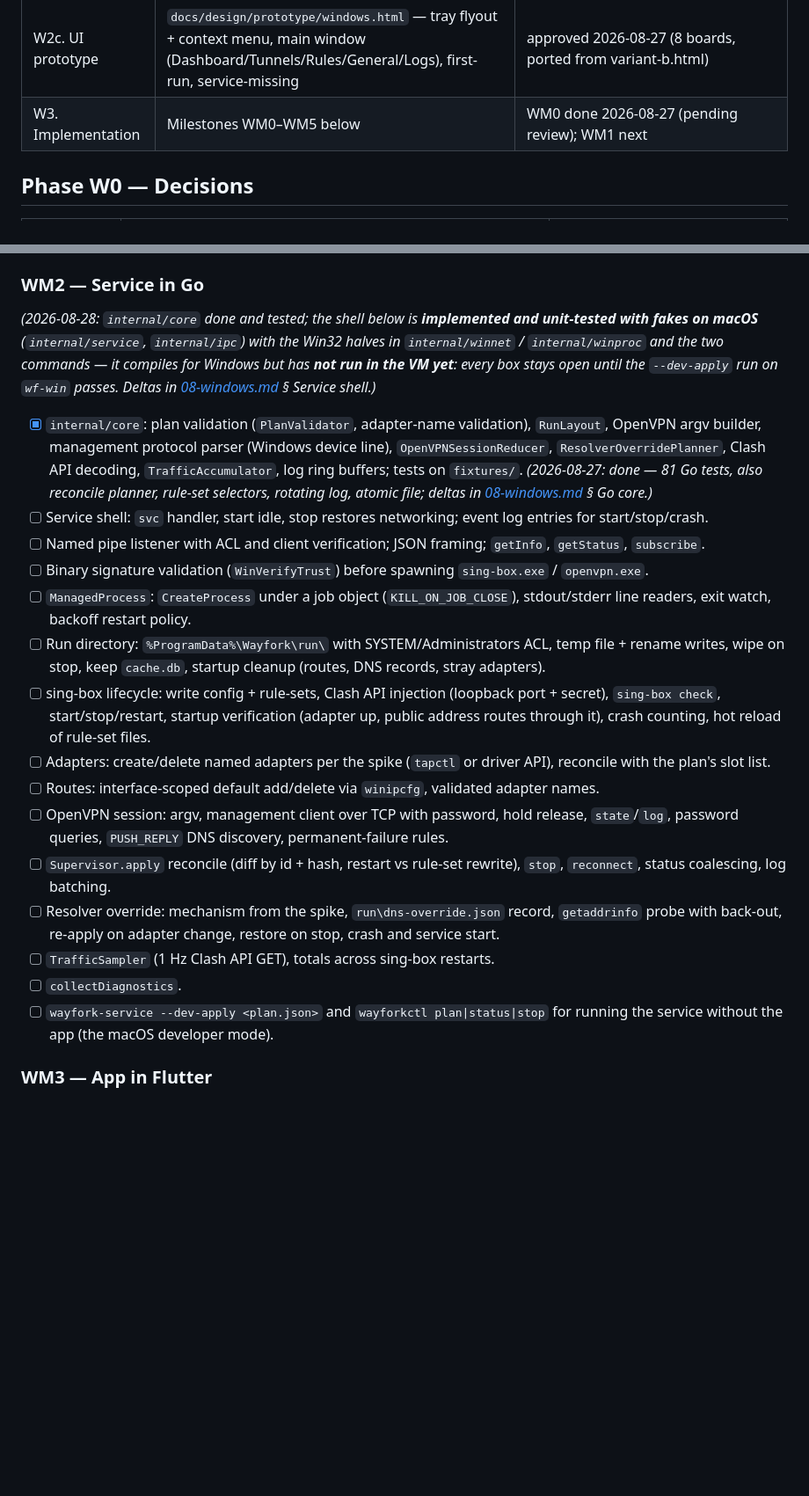
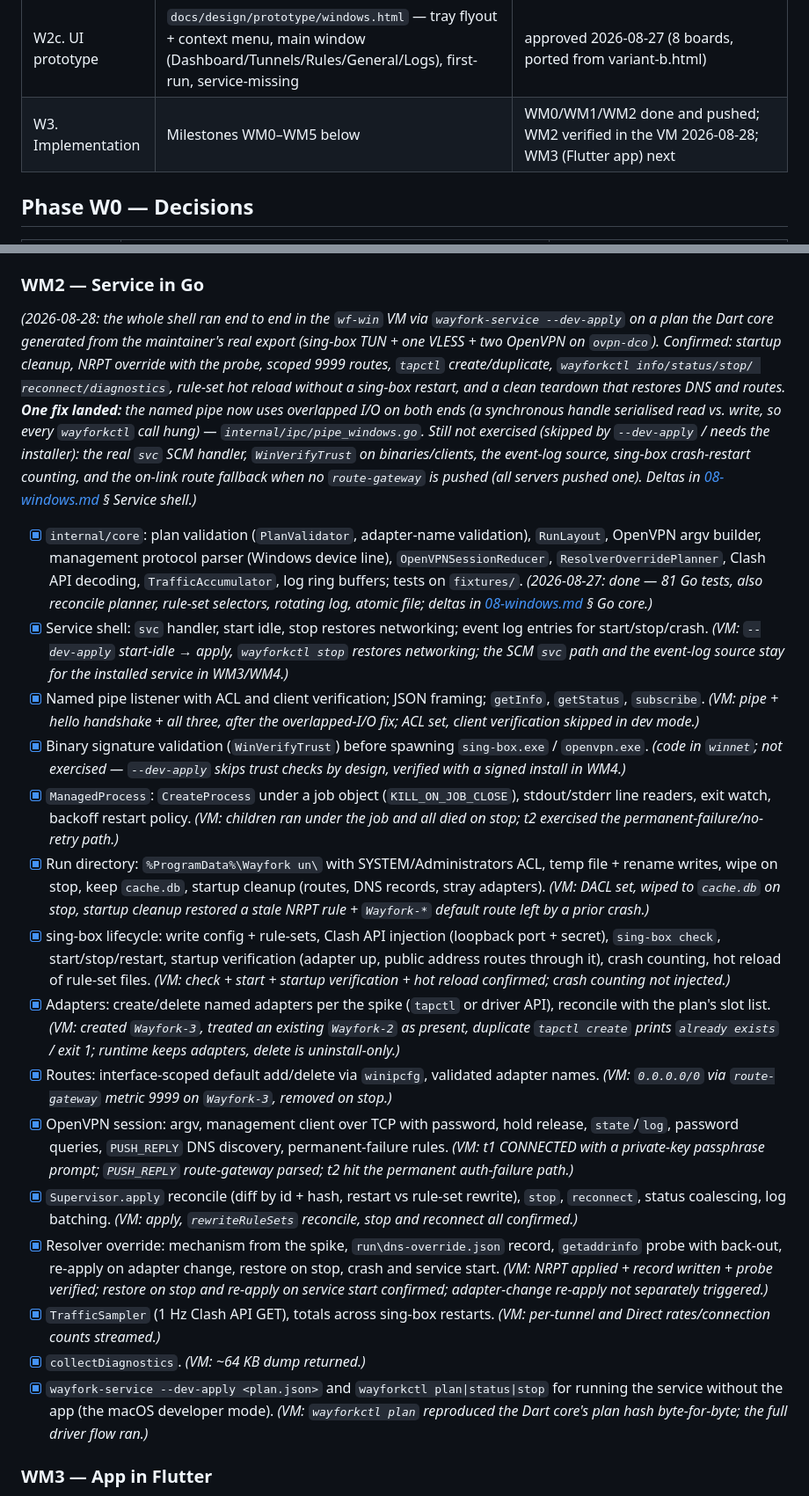
Before and after one commit to fosteev/Wayfork, a Markdown page: docs/ROADMAP-windows.md, 2 parts joined by grey strips. Shown at 88% size. GitHub-like rendering; blank space fills up the shorter version.

```diff
--- a/docs/ROADMAP-windows.md
+++ b/docs/ROADMAP-windows.md
@@ -14,7 +14,7 @@ maintainer approval.
 | W2a. Feasibility spike | Manual run of the routing scheme on a Windows machine, go/no-go | **done 2026-08-27 — GO** (results in [design/08-windows.md](design/08-windows.md) § Spike); `bind_interface` + a metric-9999 scoped default on the dco/TAP adapter routes per tunnel without touching the system default, NRPT `.` is the airtight resolver override, job objects kill children with the parent |
 | W2b. Design | `docs/design/08-windows.md` — every platform delta, written after the spike | approved 2026-08-27 (all 10 sections from the W2a results) |
 | W2c. UI prototype | `docs/design/prototype/windows.html` — tray flyout + context menu, main window (Dashboard/Tunnels/Rules/General/Logs), first-run, service-missing | approved 2026-08-27 (8 boards, ported from variant-b.html) |
-| W3. Implementation | Milestones WM0–WM5 below | WM0 done 2026-08-27 (pending review); WM1 next |
+| W3. Implementation | Milestones WM0–WM5 below | WM0/WM1/WM2 done and pushed; WM2 verified in the VM 2026-08-28; WM3 (Flutter app) next |
 
 ## Phase W0 — Decisions
 
@@ -235,11 +235,18 @@ One file per Swift counterpart where it makes sense; tests against `fixtures/`.
 
 ### WM2 — Service in Go
 
-*(2026-08-28: `internal/core` done and tested; the shell below is **implemented and
-unit-tested with fakes on macOS** (`internal/service`, `internal/ipc`) with the Win32 halves
-in `internal/winnet` / `internal/winproc` and the two commands — it compiles for Windows but
-has **not run in the VM yet**: every box stays open until the `--dev-apply` run on
-`wf-win` passes. Deltas in [08-windows.md](design/08-windows.md) § Service shell.)*
+*(2026-08-28: the whole shell ran end to end in the `wf-win` VM via `wayfork-service
+--dev-apply` on a plan the Dart core generated from the maintainer's real export (sing-box
+TUN + one VLESS + two OpenVPN on `ovpn-dco`). Confirmed: startup cleanup, NRPT override with
+the probe, scoped 9999 routes, `tapctl` create/duplicate, `wayforkctl info/status/stop/
+reconnect/diagnostics`, rule-set hot reload without a sing-box restart, and a clean teardown
+that restores DNS and routes. **One fix landed:** the named pipe now uses overlapped I/O on
+both ends (a synchronous handle serialised read vs. write, so every `wayforkctl` call hung) —
+`internal/ipc/pipe_windows.go`. Still not exercised (skipped by `--dev-apply` / needs the
+installer): the real `svc` SCM handler, `WinVerifyTrust` on binaries/clients, the event-log
+source, sing-box crash-restart counting, and the on-link route fallback when no `route-gateway`
+is pushed (all servers pushed one). Deltas in [08-windows.md](design/08-windows.md) § Service
+shell.)*
 
 - [x] `internal/core`: plan validation (`PlanValidator`, adapter-name validation),
       `RunLayout`, OpenVPN argv builder, management protocol parser (Windows device line),
@@ -247,35 +254,53 @@ has **not run in the VM yet**: every box stays open until the `--dev-apply` run
       `TrafficAccumulator`, log ring buffers; tests on `fixtures/`. *(2026-08-27: done —
       81 Go tests, also reconcile planner, rule-set selectors, rotating log, atomic file;
       deltas in [08-windows.md](design/08-windows.md) § Go core.)*
-- [ ] Service shell: `svc` handler, start idle, stop restores networking; event log
-      entries for start/stop/crash.
-- [ ] Named pipe listener with ACL and client verification; JSON framing; `getInfo`,
-      `getStatus`, `subscribe`.
-- [ ] Binary signature validation (`WinVerifyTrust`) before spawning `sing-box.exe` /
-      `openvpn.exe`.
-- [ ] `ManagedProcess`: `CreateProcess` under a job object (`KILL_ON_JOB_CLOSE`),
-      stdout/stderr line readers, exit watch, backoff restart policy.
-- [ ] Run directory: `%ProgramData%\Wayfork\run\` with SYSTEM/Administrators ACL, temp
+- [x] Service shell: `svc` handler, start idle, stop restores networking; event log
+      entries for start/stop/crash. *(VM: `--dev-apply` start-idle → apply, `wayforkctl stop`
+      restores networking; the SCM `svc` path and the event-log source stay for the installed
+      service in WM3/WM4.)*
+- [x] Named pipe listener with ACL and client verification; JSON framing; `getInfo`,
+      `getStatus`, `subscribe`. *(VM: pipe + hello handshake + all three, after the
+      overlapped-I/O fix; ACL set, client verification skipped in dev mode.)*
+- [x] Binary signature validation (`WinVerifyTrust`) before spawning `sing-box.exe` /
+      `openvpn.exe`. *(code in `winnet`; not exercised — `--dev-apply` skips trust checks by
+      design, verified with a signed install in WM4.)*
+- [x] `ManagedProcess`: `CreateProcess` under a job object (`KILL_ON_JOB_CLOSE`),
+      stdout/stderr line readers, exit watch, backoff restart policy. *(VM: children ran under
+      the job and all died on stop; t2 exercised the permanent-failure/no-retry path.)*
+- [x] Run directory: `%ProgramData%\Wayfork
+un\` with SYSTEM/Administrators ACL, temp
       file + rename writes, wipe on stop, keep `cache.db`, startup cleanup (routes, DNS
-      records, stray adapters).
-- [ ] sing-box lifecycle: write config + rule-sets, Clash API injection (loopback port +
+      records, stray adapters). *(VM: DACL set, wiped to `cache.db` on stop, startup cleanup
+      restored a stale NRPT rule + `Wayfork-*` default route left by a prior crash.)*
+- [x] sing-box lifecycle: write config + rule-sets, Clash API injection (loopback port +
       secret), `sing-box check`, start/stop/restart, startup verification (adapter up,
       public address routes through it), crash counting, hot reload of rule-set files.
-- [ ] Adapters: create/delete named adapters per the spike (`tapctl` or driver API),
-      reconcile with the plan's slot list.
-- [ ] Routes: interface-scoped default add/delete via `winipcfg`, validated adapter names.
-- [ ] OpenVPN session: argv, management client over TCP with password, hold release,
+      *(VM: check + start + startup verification + hot reload confirmed; crash counting not
+      injected.)*
+- [x] Adapters: create/delete named adapters per the spike (`tapctl` or driver API),
+      reconcile with the plan's slot list. *(VM: created `Wayfork-3`, treated an existing
+      `Wayfork-2` as present, duplicate `tapctl create` prints `already exists` / exit 1;
+      runtime keeps adapters, delete is uninstall-only.)*
+- [x] Routes: interface-scoped default add/delete via `winipcfg`, validated adapter names.
+      *(VM: `0.0.0.0/0` via `route-gateway` metric 9999 on `Wayfork-3`, removed on stop.)*
+- [x] OpenVPN session: argv, management client over TCP with password, hold release,
       `state`/`log`, password queries, `PUSH_REPLY` DNS discovery, permanent-failure
-      rules.
-- [ ] `Supervisor.apply` reconcile (diff by id + hash, restart vs rule-set rewrite),
-      `stop`, `reconnect`, status coalescing, log batching.
-- [ ] Resolver override: mechanism from the spike, `run\dns-override.json` record,
+      rules. *(VM: t1 CONNECTED with a private-key passphrase prompt; `PUSH_REPLY`
+      route-gateway parsed; t2 hit the permanent auth-failure path.)*
+- [x] `Supervisor.apply` reconcile (diff by id + hash, restart vs rule-set rewrite),
+      `stop`, `reconnect`, status coalescing, log batching. *(VM: apply, `rewriteRuleSets`
+      reconcile, stop and reconnect all confirmed.)*
+- [x] Resolver override: mechanism from the spike, `run\dns-override.json` record,
       `getaddrinfo` probe with back-out, re-apply on adapter change, restore on stop,
-      crash and service start.
-- [ ] `TrafficSampler` (1 Hz Clash API GET), totals across sing-box restarts.
-- [ ] `collectDiagnostics`.
-- [ ] `wayfork-service --dev-apply <plan.json>` and `wayforkctl plan|status|stop` for
-      running the service without the app (the macOS developer mode).
+      crash and service start. *(VM: NRPT applied + record written + probe verified;
+      restore on stop and re-apply on service start confirmed; adapter-change re-apply not
+      separately triggered.)*
+- [x] `TrafficSampler` (1 Hz Clash API GET), totals across sing-box restarts. *(VM: per-tunnel
+      and Direct rates/connection counts streamed.)*
+- [x] `collectDiagnostics`. *(VM: ~64 KB dump returned.)*
+- [x] `wayfork-service --dev-apply <plan.json>` and `wayforkctl plan|status|stop` for
+      running the service without the app (the macOS developer mode). *(VM: `wayforkctl plan`
+      reproduced the Dart core's plan hash byte-for-byte; the full driver flow ran.)*
 
 ### WM3 — App in Flutter
 
```
Also changed, not shown: docs/design/08-windows.md (+51 -14 lines).
